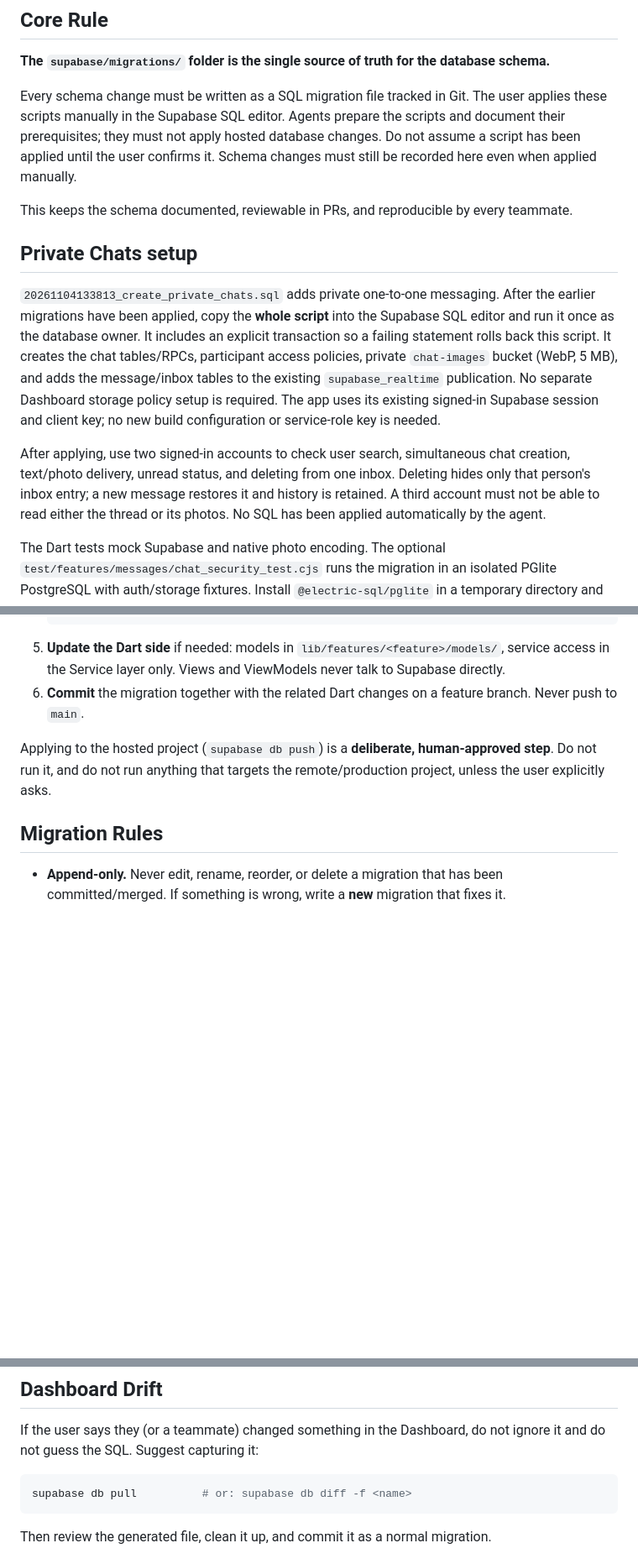
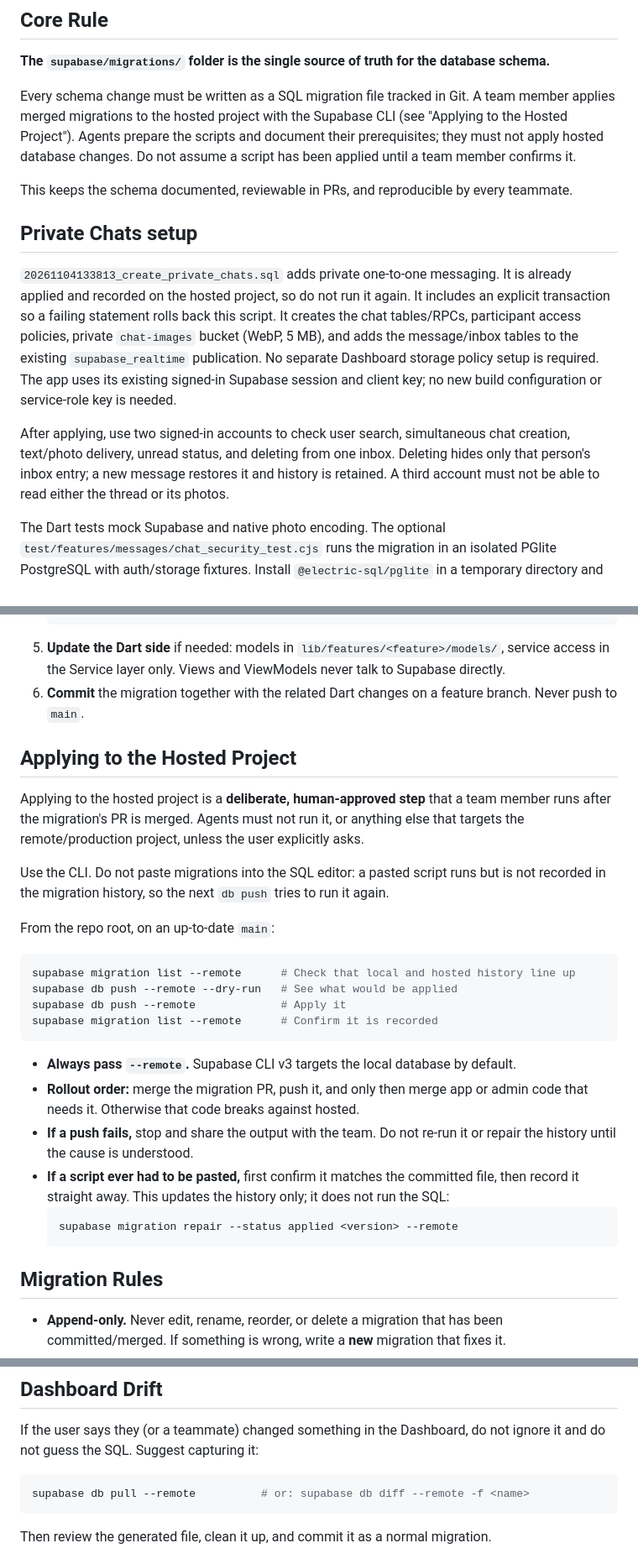
Before and after one commit to CashewDevs/faunawatch, a Markdown page: SUPABASE_MIGRATIONS.md, 3 parts joined by grey strips. Shown at 84% size. Drawn GitHub-style; blank space fills up the shorter version.

Commit message:
docs: apply migrations with db push
Pasting a migration into the SQL editor runs it but leaves it out of the migration history, so the next `db push` tries to run it again. This happened with the chat migration.

- A person applies merged migrations with `supabase db push --remote`. Agents still never apply anything to hosted.
- Adds the steps, the rollout order, and what to do if a push fails or a script had to be pasted.
- Adds `--remote` to the hosted commands, because Supabase CLI v3 targets the local database by default.
- The chat setup notes now say the migration is already applied, instead of telling people to paste it.

Docs only. @Cliff, please review: this replaces the SQL editor process from PR #31.

````diff
--- a/SUPABASE_MIGRATIONS.md
+++ b/SUPABASE_MIGRATIONS.md
@@ -7,31 +7,29 @@ This file extends `AGENTS.md`. Where the two overlap, `AGENTS.md` wins. Read bot
 **The `supabase/migrations/` folder is the single source of truth for the database schema.**
 
 Every schema change must be written as a SQL migration file tracked in Git.
-The user applies these scripts manually in the Supabase SQL editor. Agents
-prepare the scripts and document their prerequisites; they must not apply
-hosted database changes. Do not assume a script has been applied until the
-user confirms it. Schema changes must still be recorded here even when
-applied manually.
+A team member applies merged migrations to the hosted project with the Supabase
+CLI (see "Applying to the Hosted Project"). Agents prepare the scripts and
+document their prerequisites; they must not apply hosted database changes. Do
+not assume a script has been applied until a team member confirms it.
 
 This keeps the schema documented, reviewable in PRs, and reproducible by every teammate.
 
 ## Private Chats setup
 
-`20261104133813_create_private_chats.sql` adds private one-to-one messaging.
-After the earlier migrations have been applied, copy the **whole script** into
-the Supabase SQL editor and run it once as the database owner. It includes an
-explicit transaction so a failing statement rolls back this script. It creates
-the chat tables/RPCs, participant access policies, private `chat-images` bucket
-(WebP, 5 MB), and adds the message/inbox tables to the existing
-`supabase_realtime` publication. No separate Dashboard storage policy setup is
-required. The app uses its existing signed-in Supabase session and client key;
-no new build configuration or service-role key is needed.
+`20261104133813_create_private_chats.sql` adds private one-to-one messaging. It
+is already applied and recorded on the hosted project, so do not run it again.
+It includes an explicit transaction so a failing statement rolls back this
+script. It creates the chat tables/RPCs, participant access policies, private
+`chat-images` bucket (WebP, 5 MB), and adds the message/inbox tables to the
+existing `supabase_realtime` publication. No separate Dashboard storage policy
+setup is required. The app uses its existing signed-in Supabase session and
+client key; no new build configuration or service-role key is needed.
 
 After applying, use two signed-in accounts to check user search, simultaneous
 chat creation, text/photo delivery, unread status, and deleting from one inbox.
 Deleting hides only that person's inbox entry; a new message restores it and
 history is retained. A third account must not be able to read either the thread
-or its photos. No SQL has been applied automatically by the agent.
+or its photos.
 
 The Dart tests mock Supabase and native photo encoding. The optional
 `test/features/messages/chat_security_test.cjs` runs the migration in an isolated
@@ -80,7 +78,28 @@ Do not scaffold other folders unless a feature needs them. This folder lives at
 5. **Update the Dart side** if needed: models in `lib/features/<feature>/models/`, service access in the Service layer only. Views and ViewModels never talk to Supabase directly.
 6. **Commit** the migration together with the related Dart changes on a feature branch. Never push to `main`.
 
-Applying to the hosted project (`supabase db push`) is a **deliberate, human-approved step**. Do not run it, and do not run anything that targets the remote/production project, unless the user explicitly asks.
+## Applying to the Hosted Project
+
+Applying to the hosted project is a **deliberate, human-approved step** that a team member runs after the migration's PR is merged. Agents must not run it, or anything else that targets the remote/production project, unless the user explicitly asks.
+
+Use the CLI. Do not paste migrations into the SQL editor: a pasted script runs but is not recorded in the migration history, so the next `db push` tries to run it again.
+
+From the repo root, on an up-to-date `main`:
+
+```bash
+supabase migration list --remote      # Check that local and hosted history line up
+supabase db push --remote --dry-run   # See what would be applied
+supabase db push --remote             # Apply it
+supabase migration list --remote      # Confirm it is recorded
+```
+
+- **Always pass `--remote`.** Supabase CLI v3 targets the local database by default.
+- **Rollout order:** merge the migration PR, push it, and only then merge app or admin code that needs it. Otherwise that code breaks against hosted.
+- **If a push fails,** stop and share the output with the team. Do not re-run it or repair the history until the cause is understood.
+- **If a script ever had to be pasted,** first confirm it matches the committed file, then record it straight away. This updates the history only; it does not run the SQL:
+  ```bash
+  supabase migration repair --status applied <version> --remote
+  ```
 
 ## Migration Rules
 
@@ -125,7 +144,7 @@ Buckets and their policies are created in migrations (via SQL on `storage.bucket
 If the user says they (or a teammate) changed something in the Dashboard, do not ignore it and do not guess the SQL. Suggest capturing it:
 
 ```bash
-supabase db pull          # or: supabase db diff -f <name>
+supabase db pull --remote          # or: supabase db diff --remote -f <name>
 ```
 
 Then review the generated file, clean it up, and commit it as a normal migration.
````
Also changed, not shown: other parts of SUPABASE_MIGRATIONS.md (+4 -3 lines), AGENTS.md (+6 -6 lines).
